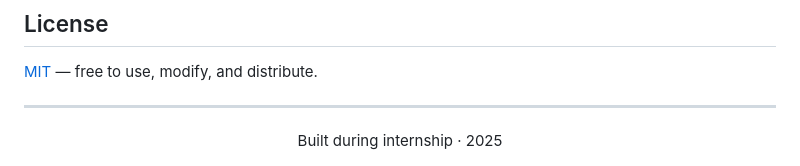
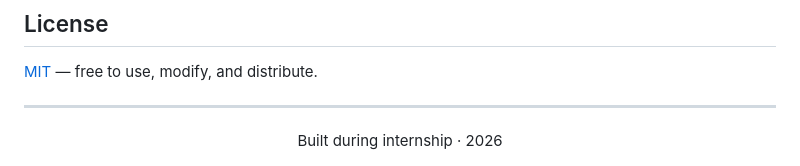
Before and after one commit to ABHIRAM-CREATOR06/internship_project, a Markdown page: README.md, the part around the change. Rendered like a GitHub page.

```diff
--- a/README.md
+++ b/README.md
@@ -199,5 +199,5 @@ All routes passing.
 ---
 
 <div align="center">
-Built during internship · 2025
+Built during internship · 2026
 </div>
```
